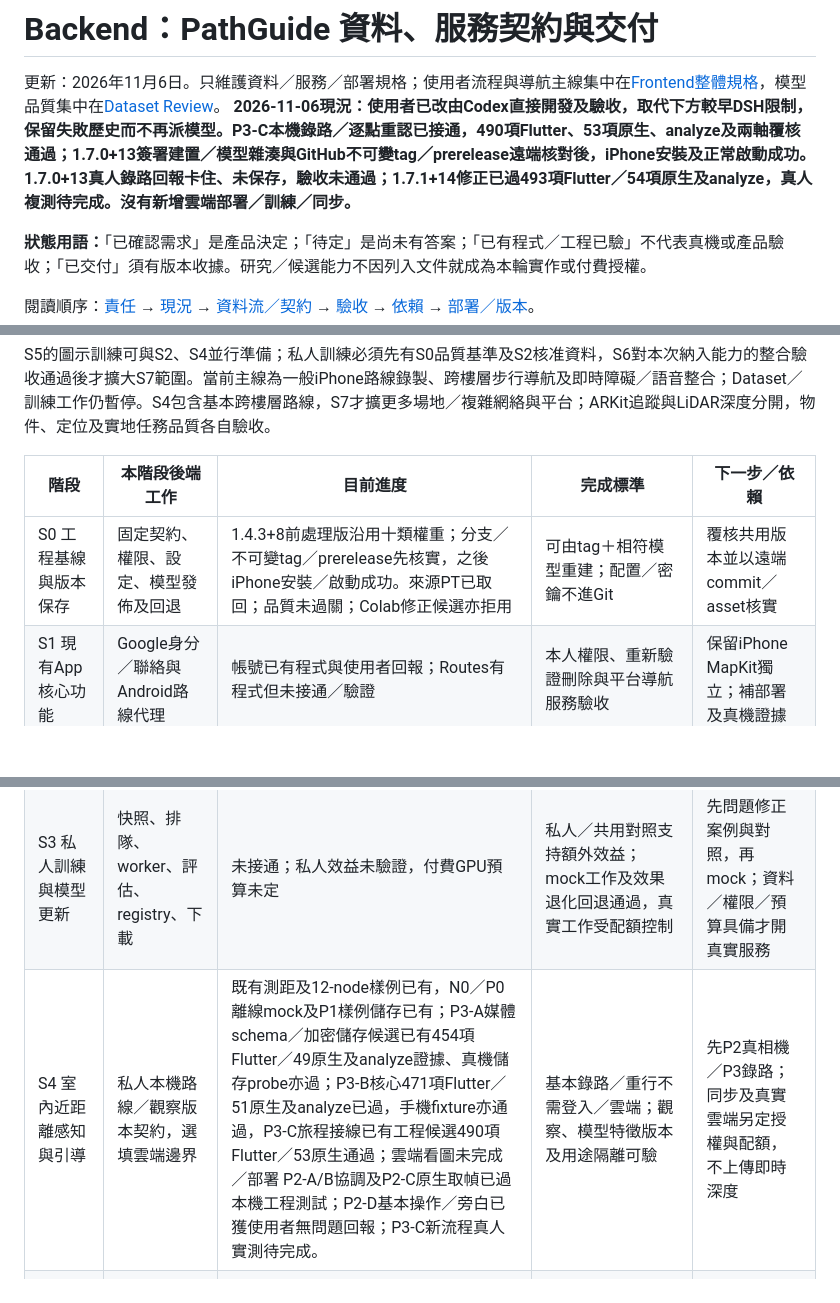
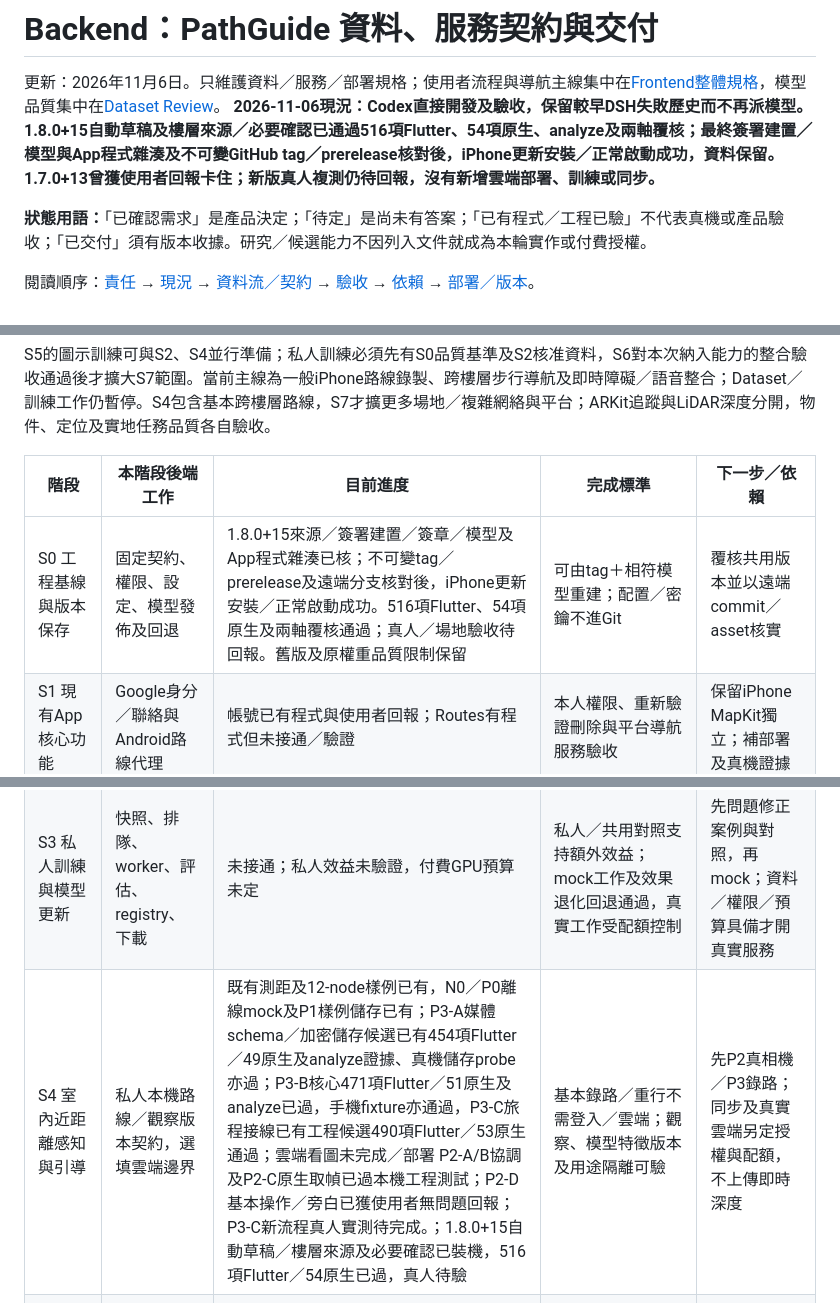
Before and after one commit to actiondarr/pathguide, a Markdown page: docs/BACKEND-DESIGN.zh-HK.md, 3 parts joined by grey strips. Drawn GitHub-style; blank space fills up the shorter version.

Commit message:
Align current stage tables with automatic recording delivery (#18)

```diff
--- a/docs/BACKEND-DESIGN.zh-HK.md
+++ b/docs/BACKEND-DESIGN.zh-HK.md
@@ -1,7 +1,7 @@
 # Backend：PathGuide 資料、服務契約與交付
 
 更新：2026年11月6日。只維護資料／服務／部署規格；使用者流程與導航主線集中在[Frontend整體規格](FRONTEND-DESIGN.zh-HK.md)，模型品質集中在[Dataset Review](DATASET-REVIEW.zh-HK.md)。
-**2026-11-06現況：使用者已改由Codex直接開發及驗收，取代下方較早DSH限制，保留失敗歷史而不再派模型。P3-C本機錄路／逐點重認已接通，490項Flutter、53項原生、analyze及兩軸覆核通過；1.7.0+13簽署建置／模型雜湊與GitHub不可變tag／prerelease遠端核對後，iPhone安裝及正常啟動成功。1.7.0+13真人錄路回報卡住、未保存，驗收未通過；1.7.1+14修正已過493項Flutter／54項原生及analyze，真人複測待完成。沒有新增雲端部署／訓練／同步。**
+**2026-11-06現況：Codex直接開發及驗收，保留較早DSH失敗歷史而不再派模型。1.8.0+15自動草稿及樓層來源／必要確認已通過516項Flutter、54項原生、analyze及兩軸覆核；最終簽署建置／模型與App程式雜湊及不可變GitHub tag／prerelease核對後，iPhone更新安裝／正常啟動成功，資料保留。1.7.0+13曾獲使用者回報卡住；新版真人複測仍待回報，沒有新增雲端部署、訓練或同步。**
 
 
 **狀態用語：**「已確認需求」是產品決定；「待定」是尚未有答案；「已有程式／工程已驗」不代表真機或產品驗收；「已交付」須有版本收據。研究／候選能力不因列入文件就成為本輪實作或付費授權。
@@ -386,11 +386,11 @@ S5的圖示訓練可與S2、S4並行準備；私人訓練必須先有S0品質基
 
 | 階段 | 本階段後端工作 | 目前進度 | 完成標準 | 下一步／依賴 |
 |---|---|---|---|---|
-| S0 工程基線與版本保存 | 固定契約、權限、設定、模型發佈及回退 | 1.4.3+8前處理版沿用十類權重；分支／不可變tag／prerelease先核實，之後iPhone安裝／啟動成功。來源PT已取回；品質未過關；Colab修正候選亦拒用 | 可由tag＋相符模型重建；配置／密鑰不進Git | 覆核共用版本並以遠端commit／asset核實 |
+| S0 工程基線與版本保存 | 固定契約、權限、設定、模型發佈及回退 | 1.8.0+15來源／簽署建置／簽章／模型及App程式雜湊已核；不可變tag／prerelease及遠端分支核對後，iPhone更新安裝／正常啟動成功。516項Flutter、54項原生及兩軸覆核通過；真人／場地驗收待回報。舊版及原權重品質限制保留 | 可由tag＋相符模型重建；配置／密鑰不進Git | 覆核共用版本並以遠端commit／asset核實 |
 | S1 現有App核心功能 | Google身分／聯絡與Android路線代理 | 帳號已有程式與使用者回報；Routes有程式但未接通／驗證 | 本人權限、重新驗證刪除與平台導航服務驗收 | 保留iPhone MapKit獨立；補部署及真機證據 |
 | S2 照片收集與管理員覆核 | 私人上傳、同意、配額、清理與管理員標註 | 上傳／清理已有；問題／覆核API及本機工作台已有；Emulator與合成瀏覽器流程通過；預設關閉，正式部署／真人案例未接通 | 同意→同幀照片→核准標註可追溯；越權／撤回被拒絕 | 先測試專案部署與權限，再接覆核工具 |
 | S3 私人訓練與模型更新 | 快照、排隊、worker、評估、registry、下載 | 未接通；私人效益未驗證，付費GPU預算未定 | 私人／共用對照支持額外效益；mock工作及效果退化回退通過，真實工作受配額控制 | 先問題修正案例與對照，再mock；資料／權限／預算具備才開真實服務 |
-| S4 室內近距離感知與引導 | 私人本機路線／觀察版本契約，選填雲端邊界 | 既有測距及12-node樣例已有，N0／P0離線mock及P1樣例儲存已有；P3-A媒體schema／加密儲存候選已有454項Flutter／49原生及analyze證據、真機儲存probe亦過；P3-B核心471項Flutter／51原生及analyze已過，手機fixture亦通過，P3-C旅程接線已有工程候選490項Flutter／53原生通過；雲端看圖未完成／部署  P2-A/B協調及P2-C原生取幀已過本機工程測試；P2-D基本操作／旁白已獲使用者無問題回報；P3-C新流程真人實測待完成。| 基本錄路／重行不需登入／雲端；觀察、模型特徵版本及用途隔離可驗 | 先P2真相機／P3錄路；同步及真實雲端另定授權與配額，不上傳即時深度 |
+| S4 室內近距離感知與引導 | 私人本機路線／觀察版本契約，選填雲端邊界 | 既有測距及12-node樣例已有，N0／P0離線mock及P1樣例儲存已有；P3-A媒體schema／加密儲存候選已有454項Flutter／49原生及analyze證據、真機儲存probe亦過；P3-B核心471項Flutter／51原生及analyze已過，手機fixture亦通過，P3-C旅程接線已有工程候選490項Flutter／53原生通過；雲端看圖未完成／部署  P2-A/B協調及P2-C原生取幀已過本機工程測試；P2-D基本操作／旁白已獲使用者無問題回報；P3-C新流程真人實測待完成。；1.8.0+15自動草稿／樓層來源及必要確認已裝機，516項Flutter／54原生已過，真人待驗 | 基本錄路／重行不需登入／雲端；觀察、模型特徵版本及用途隔離可驗 | 先P2真相機／P3錄路；同步及真實雲端另定授權與配額，不上傳即時深度 |
 | S5 圖示／文字與設施理解 | 保存共用B版本／評估及相容性 | 只有本地／Drive實驗產物；正式run中斷，未核准發佈 | B合格後有獨立namespace、映射與手機相容發佈包 | Dataset完成來源／格式／逐類評估；不把失敗當ready |
 | S6 HKDI整合驗收與試用發佈 | 日誌、預算、排程、權限／刪除與版本回退 | 完整學習閉環未部署／驗收 | 各種失敗可定位／重試，費用受控、遠端備份先於安裝 | 結合Frontend真機、Dataset品質及角色驗收 |
 | S7 多場地、複雜樓層網絡與平台擴充 | 場地圖／地標版本、選填同步、provider連結 | 本機typed graph／觀察原型已有；雲端及真實場地服務未實作 | 依場地／UID授權與版本相容性分階段驗收 | 先S6限定場景，未核准場地不開精確室內路由 |
```
Also changed, not shown: docs/FRONTEND-DESIGN.zh-HK.md (+2 -2 lines).
